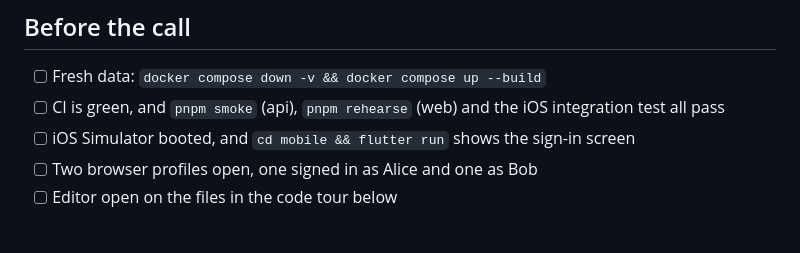
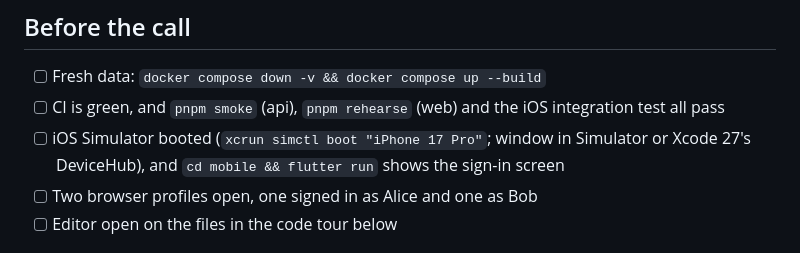
Before and after one commit to Gaaab/umpisa-fullstack-exam, a Markdown page: docs/WALKTHROUGH.md, the part around the change. Rendered like a GitHub page.

```diff
--- a/docs/WALKTHROUGH.md
+++ b/docs/WALKTHROUGH.md
@@ -6,7 +6,7 @@ A checklist for presenting Taskboard in a technical interview: what to prepare,
 
 - [ ] Fresh data: `docker compose down -v && docker compose up --build`
 - [ ] CI is green, and `pnpm smoke` (api), `pnpm rehearse` (web) and the iOS integration test all pass
-- [ ] iOS Simulator booted, and `cd mobile && flutter run` shows the sign-in screen
+- [ ] iOS Simulator booted (`xcrun simctl boot "iPhone 17 Pro"`; window in Simulator or Xcode 27's DeviceHub), and `cd mobile && flutter run` shows the sign-in screen
 - [ ] Two browser profiles open, one signed in as Alice and one as Bob
 - [ ] Editor open on the files in the code tour below
 
```
Also changed, not shown: README.md (+5 -3 lines), docs/CHECKLIST.md (+1 -1 lines).
